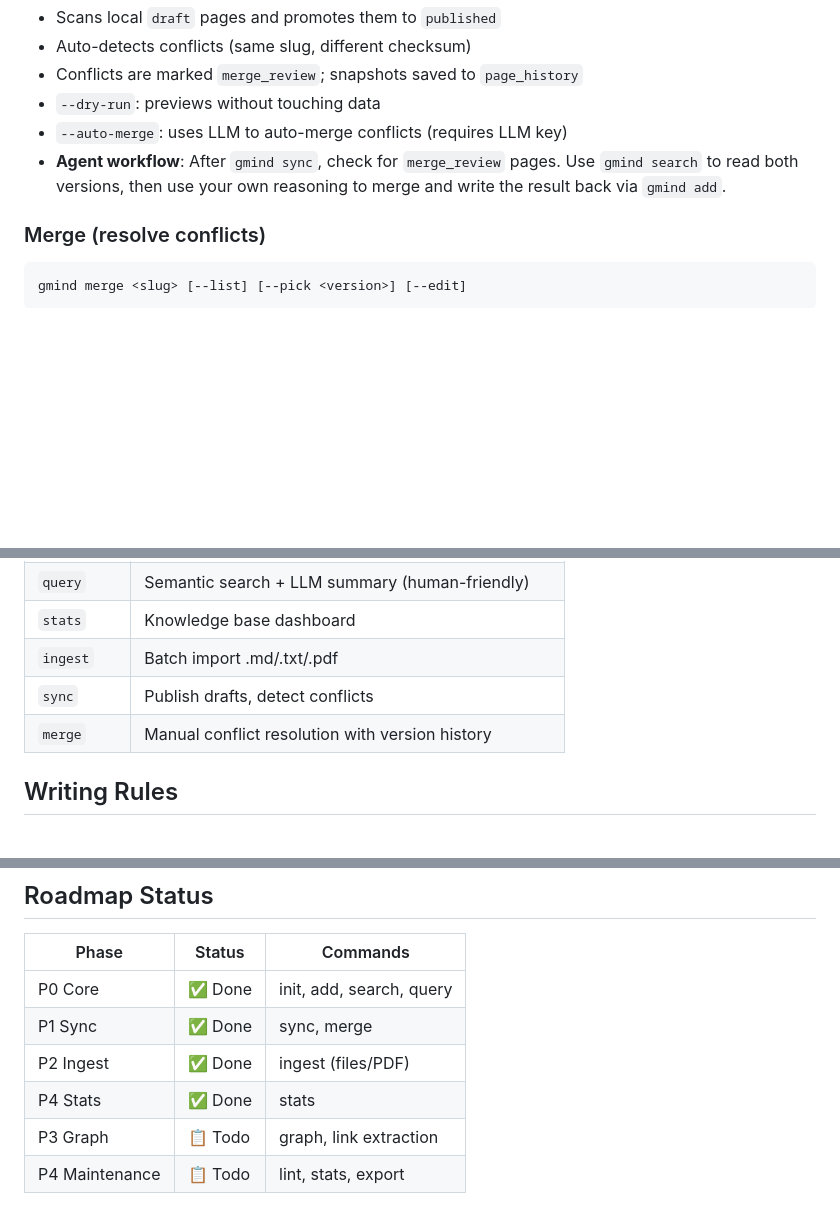
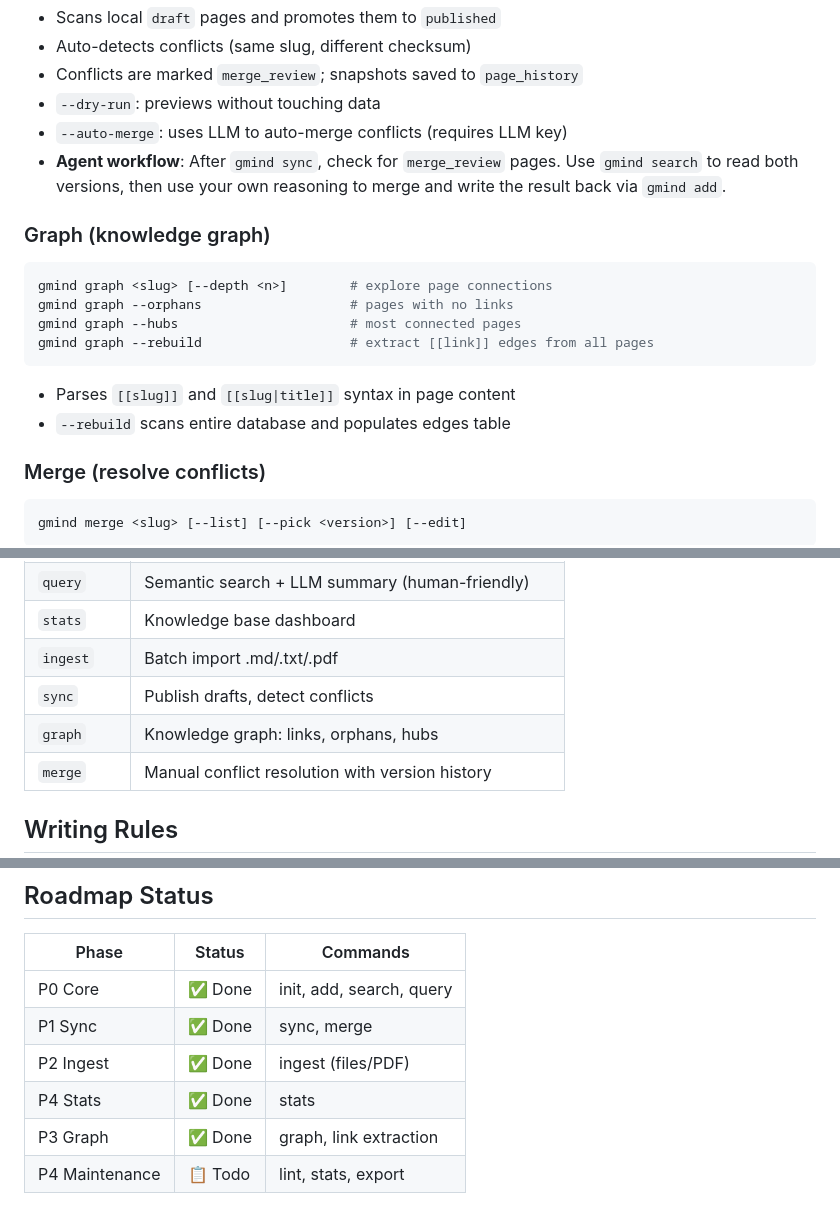
Before and after one commit to xiongyecpu/gmind, a Markdown page: skills/gmind-cli/SKILL.md, 3 parts joined by grey strips. Rendered like a GitHub page; blank space fills up the shorter version.

Commit message:
docs: update skill with P3 graph commands

````diff
--- a/skills/gmind-cli/SKILL.md
+++ b/skills/gmind-cli/SKILL.md
@@ -90,6 +90,18 @@ gmind sync [--dry-run] [--auto-merge]
 - `--auto-merge`: uses LLM to auto-merge conflicts (requires LLM key)
 - **Agent workflow**: After `gmind sync`, check for `merge_review` pages. Use `gmind search` to read both versions, then use your own reasoning to merge and write the result back via `gmind add`.
 
+### Graph (knowledge graph)
+
+```bash
+gmind graph <slug> [--depth <n>]        # explore page connections
+gmind graph --orphans                   # pages with no links
+gmind graph --hubs                      # most connected pages
+gmind graph --rebuild                   # extract [[link]] edges from all pages
+```
+
+- Parses `[[slug]]` and `[[slug|title]]` syntax in page content
+- `--rebuild` scans entire database and populates edges table
+
 ### Merge (resolve conflicts)
 
 ```bash
@@ -119,6 +131,7 @@ gmind init [--node <name>]
 | `stats` | Knowledge base dashboard |
 | `ingest` | Batch import .md/.txt/.pdf |
 | `sync` | Publish drafts, detect conflicts |
+| `graph` | Knowledge graph: links, orphans, hubs |
 | `merge` | Manual conflict resolution with version history |
 
 ## Writing Rules
@@ -149,5 +162,5 @@ gmind init [--node <name>]
 | P1 Sync | ✅ Done | sync, merge |
 | P2 Ingest | ✅ Done | ingest (files/PDF) |
 | P4 Stats | ✅ Done | stats |
-| P3 Graph | 📋 Todo | graph, link extraction |
+| P3 Graph | ✅ Done | graph, link extraction |
 | P4 Maintenance | 📋 Todo | lint, stats, export |
````
